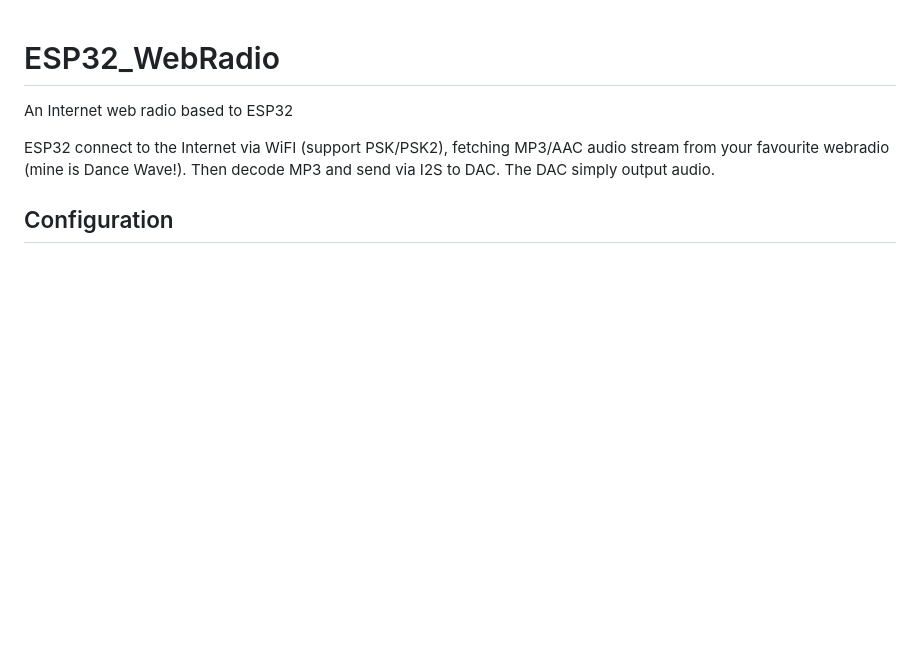
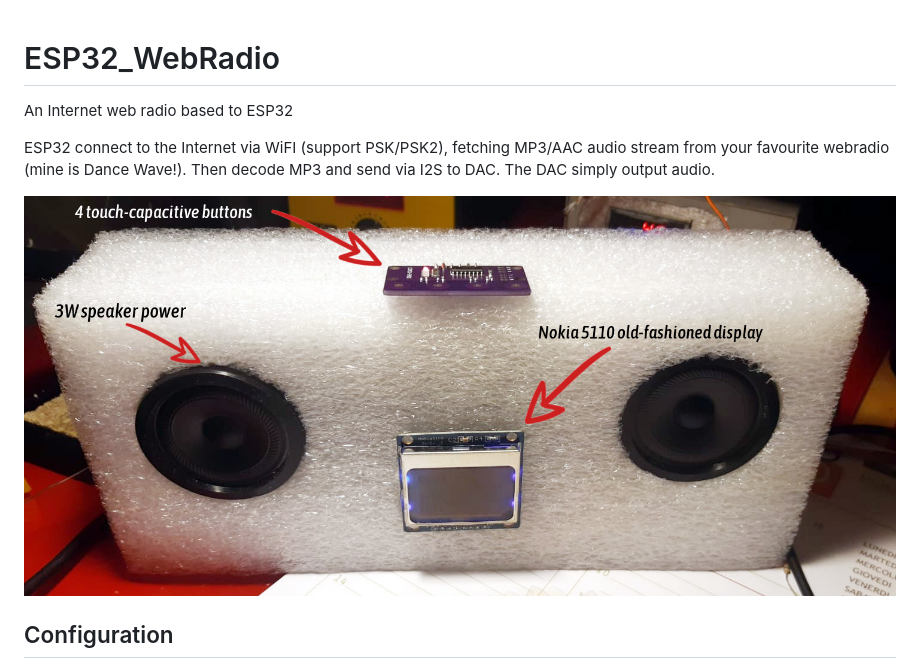
Before and after one commit to michelep/ESP32_WebRadio, a Markdown page: README.md, the part around the change. GitHub-like rendering; pictures changed too: images/esp32_webradio.jpg (added); blank space fills up the shorter version.

Commit message:
images

```diff
--- a/README.md
+++ b/README.md
@@ -2,6 +2,8 @@
 An Internet web radio based to ESP32
 
 ESP32 connect to the Internet via WiFI (support PSK/PSK2), fetching MP3/AAC audio stream from your favourite webradio (mine is Dance Wave!). Then decode MP3 and send via I2S to DAC. The DAC simply output audio.
+
+![ESP32 WebRadio](https://raw.githubusercontent.com/michelep/ESP32_WebRadio/master/images/esp32_webradio.jpg)
 
 ## Configuration
 
```
